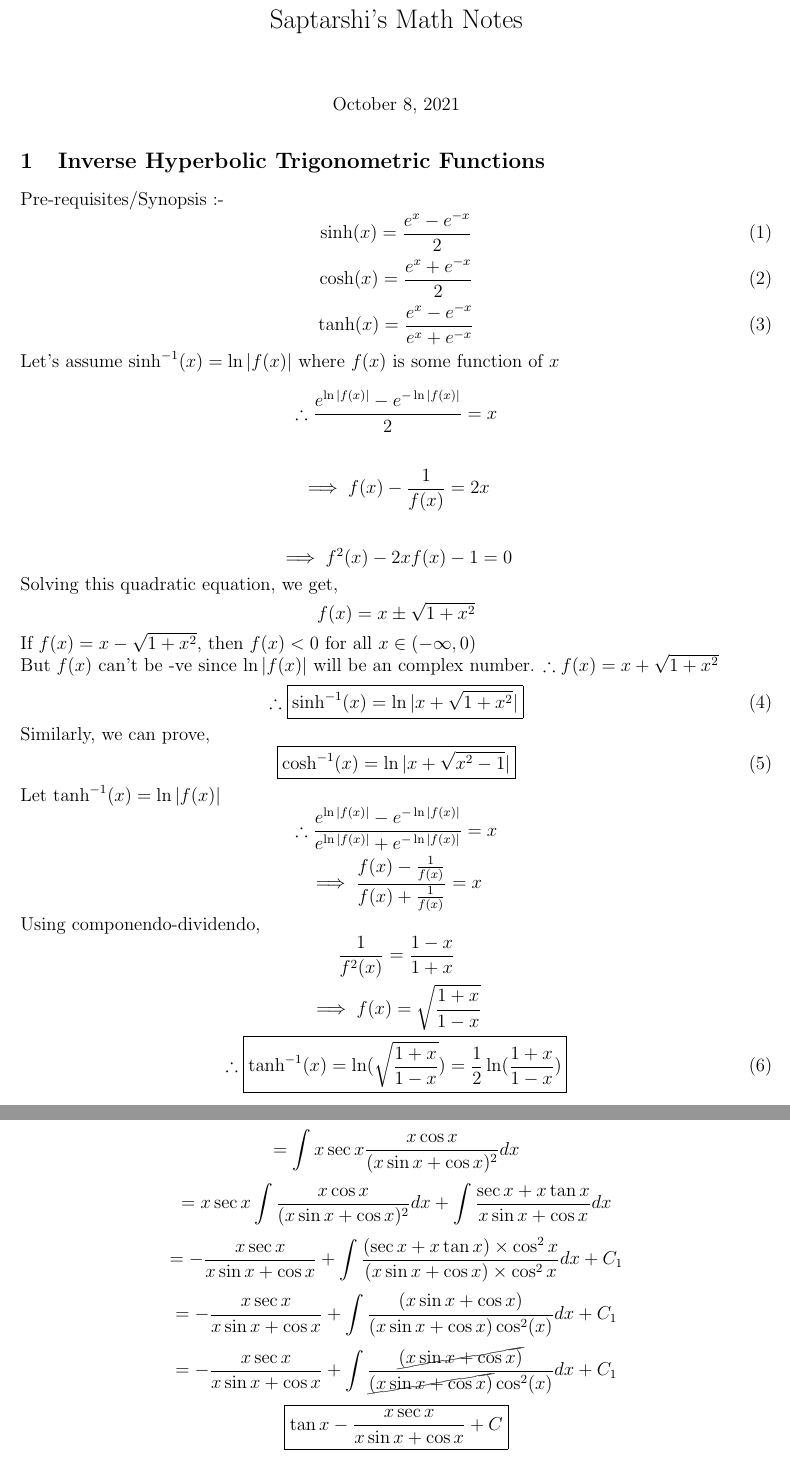
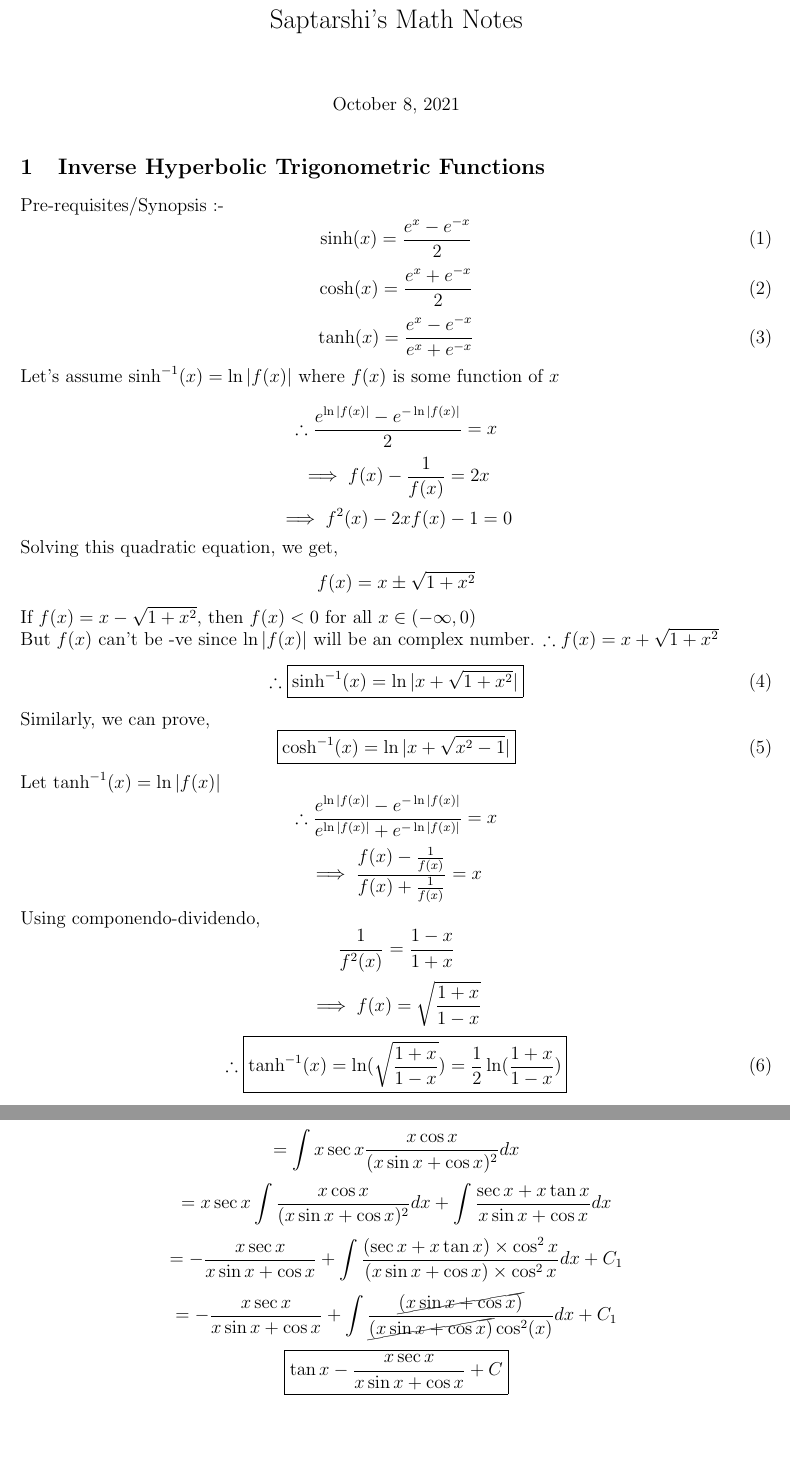
Before and after one commit to DarkMortal/LaTeX, a LaTeX document (Math Notes.tex): two parts of pages 1 and 2 of 2 before the commit and two parts of pages 1 and 2 of 3 after it, joined at a grey line, cut so that both start at the same text, the shorter picture padded with empty space. Compiled offline with pdfLaTeX.

Commit message:
Made some changes

```diff
--- a/Math Notes.tex
+++ b/Math Notes.tex
@@ -28,10 +28,10 @@
 	\\ \begin{equation*}
 	\therefore \frac{e^{\ln|f(x)|}-e^{-\ln|f(x)|}}{2} = x
 	\end{equation*}
-	\\ \begin{equation*}
+	\begin{equation*}					%Equation environment with * won't be numbered
 	\implies f(x)-\frac{1}{f(x)} = 2x
 	\end{equation*}
-	\\ \begin{equation*}
+	\begin{equation*}
 	\implies f^2(x)-2xf(x)-1 = 0
 	\end{equation*}
 	Solving this quadratic equation, we get,
@@ -79,9 +79,6 @@
 		=-\frac{x\sec x}{x\sin x+\cos x}+\int\frac{(\sec x+x\tan x)\times\cos^2 x}{(x\sin x+\cos x)\times\cos^2 x}dx+C_1
 	\end{equation*}
 	\begin{equation*}
-		=-\frac{x\sec x}{x\sin x+\cos x}+\int\frac{(x\sin x+\cos x)}{(x\sin x+\cos x)\cos^2(x)}dx+C_1
-	\end{equation*}
-	\begin{equation*}
 		=-\frac{x\sec x}{x\sin x+\cos x}+\int\frac{\cancel{(x\sin x+\cos x)}}{\cancel{(x\sin x+\cos x)}\cos^2(x)}dx+C_1
 	\end{equation*}
 	\begin{equation*}
```
Also changed, not shown: Math Notes.tex (4 more changed lines).
